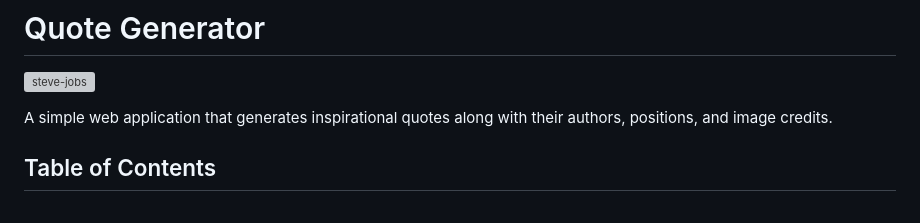
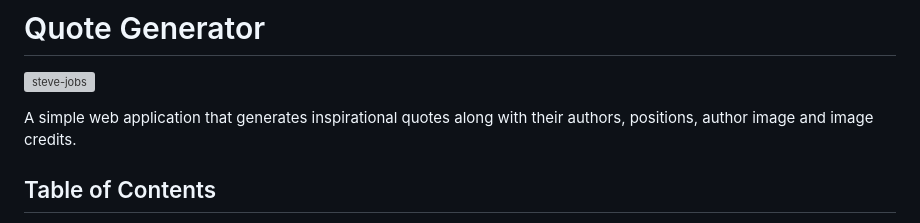
Before and after one commit to francismcpc/quote-generator, a Markdown page: README.md, the part around the change. GitHub-like rendering; grey boxes are pictures that could not be loaded.

```diff
--- a/README.md
+++ b/README.md
@@ -1,7 +1,7 @@
 # Quote Generator
 ![steve-jobs](https://github.com/francismcpc/quote-generator/assets/119109562/f06078ea-e40e-4e4b-8b0e-1c7da73e030b)
 
-A simple web application that generates inspirational quotes along with their authors, positions, and image credits.
+A simple web application that generates inspirational quotes along with their authors, positions, author image and image credits.
 
 ## Table of Contents
 
```
